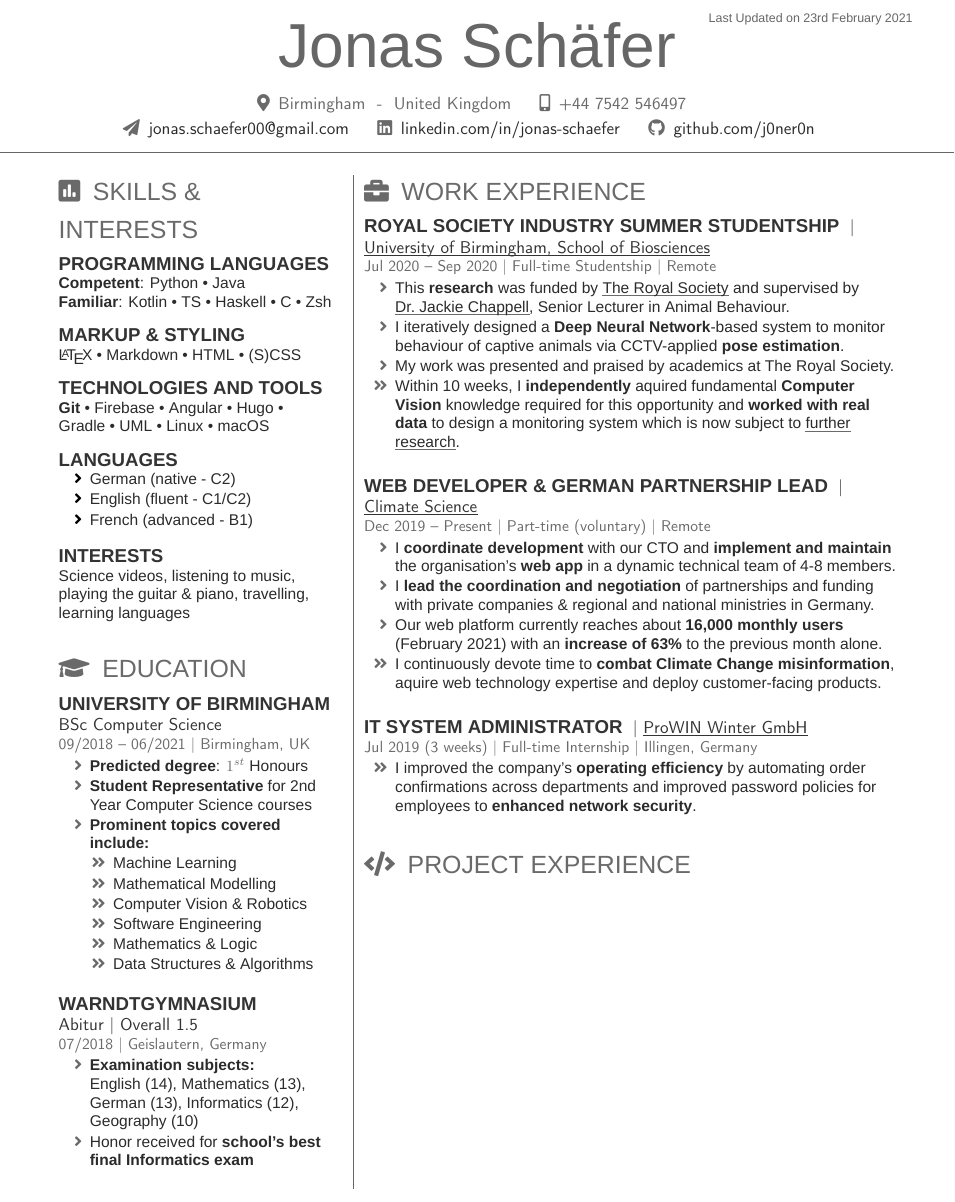
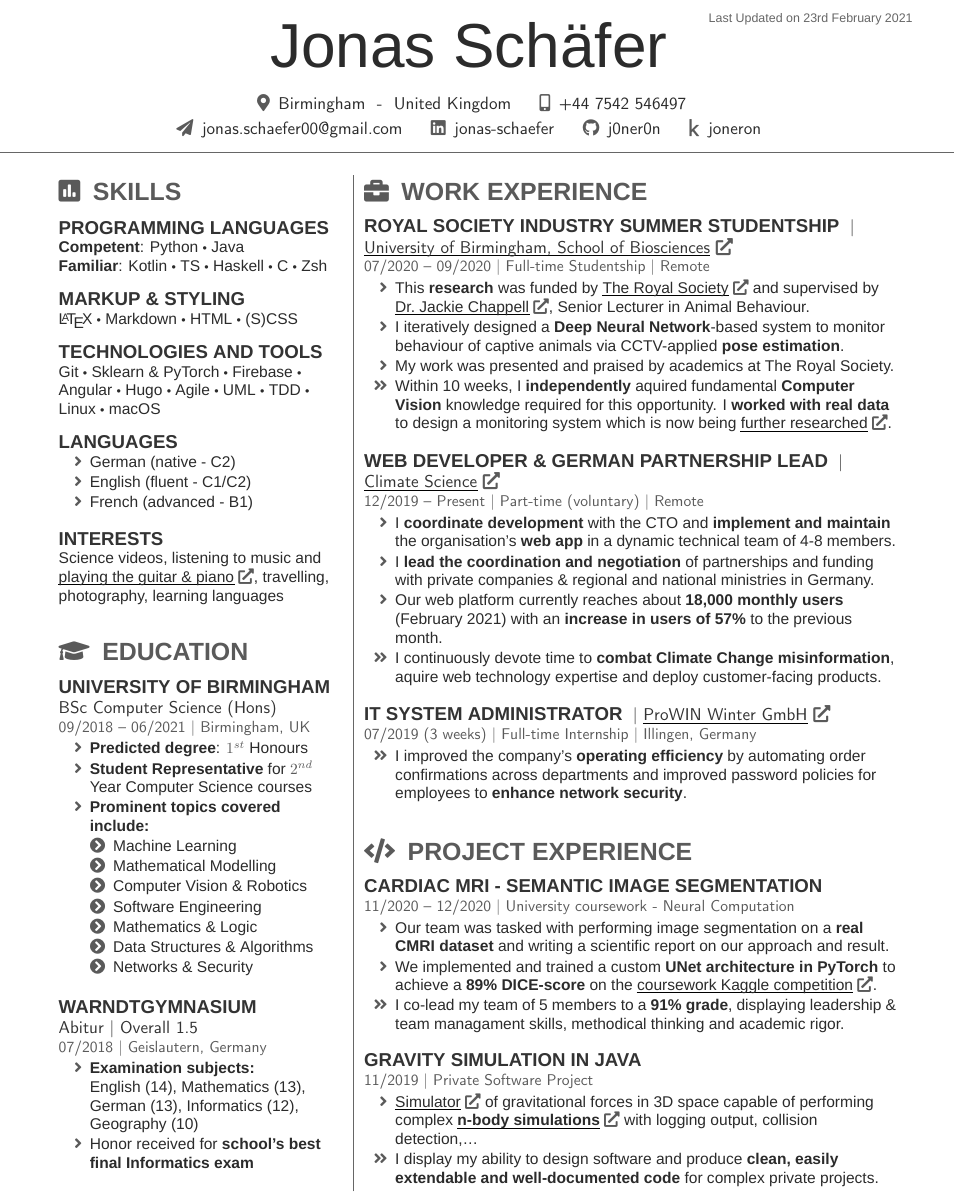
Before and after one commit to jonas4climate/old_cv, a LaTeX CV (CV.tex, which reads fontawesome5.sty, jonas-cv.cls): part of the page, cut so that both start at the same text. Compiled offline with XeLaTeX; a missing font is replaced by an installed copy or a similar font.

Commit message:
Numerous changes, cleanup in the style and class files, new features and CV fully updated. State Feb 2021

```diff
--- a/CV.tex
+++ b/CV.tex
@@ -33,14 +33,14 @@
 \namesection{}{Jonas Schäfer}{
     \vspace{3mm}
     \address{Birmingham \ - \ United Kingdom}
-    \smartphone{\href{tel:+44 7542 546497}{+44 7542 546497}}\\
+    \smartphone{+44 7542 546497}\\
     \vspace{1mm}
     \email{jonas.schaefer00@gmail.com}
     \linkedin{jonas-schaefer}
     \github{j0ner0n}
+    \kaggle{joneron}
     %\homepage{}
     %\infos{}
-    %\vspace{3mm}
 }
 
 %%%%%%%%%%%%%%%%%%%%%%%%%%%%%%%%%%%%%%
@@ -52,37 +52,40 @@
 \begin{minipage}[t]{0.33\textwidth}
 
 
-\sectionTitle{Skills \& Interests}{poll}
+\sectionTitle{Skills}{poll}
 \tinysectionsep
+\vspace{0.3mm}
 
 \subsection{Programming Languages}
-\textbf{Competent}: Python \textbullet{} Java\\
-\textbf{Familiar}: Kotlin \textbullet{} TS \textbullet{} Haskell \textbullet{} C \textbullet{} Zsh
+\textbf{Competent}: Python \smalltextbullet{} Java\\
+\textbf{Familiar}: Kotlin \smalltextbullet{} TS \smalltextbullet{} Haskell \smalltextbullet{} C \smalltextbullet{} Zsh
 \sectionsep
 
 \subsection{Markup \& Styling}
-\LaTeX \ \textbullet{} Markdown \textbullet{} HTML \textbullet{} (S)CSS
+\LaTeX \ \smalltextbullet{} Markdown \smalltextbullet{} HTML \smalltextbullet{} (S)CSS
 \sectionsep
 
 \subsection{Technologies and Tools}
-\textbf{Git} \textbullet{} Firebase \textbullet{} Angular \textbullet{} Hugo \textbullet{}\\
-Gradle \textbullet{} UML \textbullet{} Linux \textbullet{} macOS
+Git \smalltextbullet{} Sklearn \& PyTorch \smalltextbullet{} Firebase \smalltextbullet{}\\
+Angular \smalltextbullet{} Hugo \smalltextbullet{} Agile \smalltextbullet{} UML \smalltextbullet{} TDD \smalltextbullet{}\\
+Linux \smalltextbullet{} macOS
 \sectionsep
 
 \subsection{Languages}
 \tinysectionsep
 \tinysectionsep
+
 \begin{tightemize}
-    \item German (native - C2)
-    \item English (fluent - C1/C2)
-    \item French (advanced - B1)
+    \item[\color{headings}\angleRightSymbol] German (native - C2)
+    \item[\color{headings}\angleRightSymbol] English (fluent - C1/C2)
+    \item[\color{headings}\angleRightSymbol] French (advanced - B1)
 \end{tightemize}
 \sectionsep
 
 \subsection{Interests}
-Science videos, listening to music,\\
-playing the guitar \& piano, travelling,\\
-learning languages
+Science videos, listening to music and\\
+\hrefUI{https://soundcloud.com/user-64303906}{playing the guitar \& piano}, travelling,\\
+photography, learning languages
 
 \largesectionsep
 
@@ -92,21 +95,22 @@ learning languages
 
 
 \subsection{University of Birmingham}
-\descript{BSc Computer Science}
-\location{09/2018 -- 06/2021 | Birmingham, UK}
+\descript{BSc Computer Science (Hons)}
+\subdescript{09/2018 -- 06/2021 | Birmingham, UK}
 
 \begin{tightemize}
     \item \textbf{Predicted degree}: $1^{st}$ Honours
-    \item \textbf{Student Representative} for 2nd Year Computer Science courses
+    \item \textbf{Student Representative} for $2^{nd}$ Year Computer Science courses
     \item \textbf{Prominent topics covered include:}\\
     \vspace{1mm}
     \begin{tightemize}
-        \item Machine Learning \\
-        \item Mathematical Modelling \\
-        \item Computer Vision \& Robotics \\
-        \item Software Engineering \\
-        \item Mathematics \& Logic \\
-        \item Data Structures \& Algorithms \\
+        \item[\chevronCircleRightSymbol] Machine Learning \\
+        \item[\chevronCircleRightSymbol] Mathematical Modelling \\
+        \item[\chevronCircleRightSymbol] Computer Vision \& Robotics \\
+        \item[\chevronCircleRightSymbol] Software Engineering \\
+        \item[\chevronCircleRightSymbol] Mathematics \& Logic \\
+        \item[\chevronCircleRightSymbol] Data Structures \& Algorithms \\
+        \item[\chevronCircleRightSymbol] Networks \& Security
     \end{tightemize}
 \end{tightemize}
 \largesectionsep
@@ -114,7 +118,7 @@ learning languages
 
 \subsection{Warndtgymnasium}
 \descript{Abitur | Overall 1.5}
-\location{07/2018 |  Geislautern, Germany}
+\subdescript{07/2018 |  Geislautern, Germany}
 
 \begin{tightemize}
     \item \textbf{Examination subjects:}\\
@@ -145,70 +149,79 @@ learning languages
 \tinysectionsep
 
 \runsubsection{Royal Society Industry Summer Studentship}
-\descript{| \hrefU{https://www.birmingham.ac.uk/schools/biosciences/index.aspx}{University of Birmingham, School of Biosciences}}
-\location{Jul 2020 -- Sep 2020 | Full-time Studentship | Remote}
+\descript{| \hrefUI{https://www.birmingham.ac.uk/schools/biosciences/index.aspx}{University of Birmingham, School of Biosciences}}
+\subdescript{07/2020 -- 09/2020 | Full-time Studentship | Remote}
 \sectionsep
 
 \begin{tightemize}
-    \item This \textbf{research} was funded by \hrefU{https://royalsociety.org/}{The Royal Society} and supervised by\\
-    \hrefU{https://www.jackiechappell.com/}{Dr. Jackie Chappell}, Senior Lecturer in Animal Behaviour.
+    \item This \textbf{research} was funded by \hrefUI{https://royalsociety.org/}{The Royal Society} and supervised by\\
+    \hrefUI{https://www.jackiechappell.com/}{Dr. Jackie Chappell}, Senior Lecturer in Animal Behaviour.
     \item I iteratively designed a \textbf{Deep Neural Network}-based system to
     monitor behaviour of captive animals via CCTV-applied \textbf{pose estimation}.
     \item My work was presented and praised by academics at The Royal Society.
-    \item [\angleDoubleRightSymbol] Within 10 weeks, I \textbf{independently} aquired fundamental \textbf{Computer Vision}
-    knowledge required for this opportunity and \textbf{worked with real data} to design a
-    monitoring system which is now subject to
-    \hrefU{https://centa.ac.uk/studentship/harnessing-technology-to-monitor-and-enable-wild-type-behaviour-in-captive-parrots/}{further research}.
+    \item[\angleDoubleRightSymbol] Within 10 weeks, I \textbf{independently} aquired fundamental \textbf{Computer Vision}
+    knowledge required for this opportunity. I \textbf{worked with real data} to design a
+    monitoring system which is now being
+    \hrefUI{https://centa.ac.uk/studentship/harnessing-technology-to-monitor-and-enable-wild-type-behaviour-in-captive-parrots/}{further researched}.
 \end{tightemize}
-\largesectionsep
+\sectionsep
 
 \runsubsection{Web Developer \& German Partnership Lead}
-\descript{| \hrefU{https://www.climate-science.com}{Climate Science}}
-\location{Dec 2019 -- Present | Part-time (voluntary) | Remote}
+\descript{| \hrefUI{https://www.climate-science.com}{Climate Science}}
+\subdescript{12/2019 -- Present | Part-time (voluntary) | Remote}
 
 \begin{tightemize}
-    \item I \textbf{coordinate development} with our CTO and \textbf{implement and maintain} the organisation's \textbf{web app} in a dynamic technical team of 4-8 members.
+    \item I \textbf{coordinate development} with the CTO and \textbf{implement and maintain} the organisation's \textbf{web app} in a dynamic technical team of 4-8 members.
     \item I \textbf{lead the coordination and negotiation} of partnerships and funding with private companies \& regional and national ministries in Germany.
-    \item Our web platform currently reaches about \textbf{16,000 monthly users} (February 2021) with an \textbf{increase of 63\%} to the previous month alone.
-    \item [\angleDoubleRightSymbol] I continuously devote time to \textbf{combat Climate Change misinformation}, aquire web technology expertise and deploy customer-facing products.
+    \item Our web platform currently reaches about \textbf{18,000 monthly users} (February 2021) with an \textbf{increase in users of 57\%} to the previous month.
+    \item[\angleDoubleRightSymbol] I continuously devote time to \textbf{combat Climate Change misinformation}, aquire web technology expertise and deploy customer-facing products.
 \end{tightemize}
-\largesectionsep
+\sectionsep
 
 
 \runsubsection{IT System Administrator}
-\descript{| \hrefU{https://www.prowin.net/}{ProWIN Winter GmbH}}
-\location{Jul 2019 (3 weeks) | Full-time Internship | Illingen, Germany}
+\descript{| \hrefUI{https://www.prowin.net/}{ProWIN Winter GmbH}}
+\subdescript{07/2019 (3 weeks) | Full-time Internship | Illingen, Germany}
 
 \begin{tightemize}
-    \item [\angleDoubleRightSymbol] I improved the company's \textbf{operating efficiency} by automating order confirmations across departments and improved password policies for employees to \textbf{enhanced network security}.
+    \item[\angleDoubleRightSymbol] I improved the company's \textbf{operating efficiency} by automating order confirmations across departments and improved password policies for employees to \textbf{enhance network security}.
 \end{tightemize}
 \largesectionsep
 
 \sectionTitle{Project Experience}{code}
 \tinysectionsep
 
+\runsubsection{Cardiac MRI - Semantic Image Segmentation}\\
+\subdescript{11/2020 -- 12/2020 | University coursework - Neural Computation}
+\begin{tightemize}
+    \item Our team was tasked with performing image segmentation on a \textbf{real CMRI dataset}
+    and writing a scientific report on our approach and result.
+    \item We implemented and trained a custom \textbf{UNet architecture in PyTorch} to achieve a \textbf{89\% DICE-score} on the \hrefUI{https://www.kaggle.com/c/uob-neural-computation-cw2}{coursework Kaggle competition}.
+    \item[\angleDoubleRightSymbol] I co-lead my team of 5 members to a \textbf{91\% grade}, displaying leadership \& team managament skills, methodical thinking and academic rigor.
+\end{tightemize}
+\sectionsep
+
+
 % \runsubsection{Student App Proposal - \fbox{92.5\%}}
 % \descript{| University Assignment}
-% \location{Dec 2019}
+% \subdescript{Dec 2019}
 % \begin{tightemize}
-%     \item \hrefU{https://github.com/j0ner0n/mobile-scheduling-app/blob/master/final-doc/software-engineering-g21.pdf}{\texttt{\faicon{github} Application Proposal}} for a Mental Health App that automates large parts of daily scheduling to help students organise themselves
+%     \item \hrefUI{https://github.com/j0ner0n/mobile-scheduling-app/blob/master/final-doc/software-engineering-g21.pdf}{\texttt{\faicon{github} Application Proposal}} for a Mental Health App that automates large parts of daily scheduling to help students organise themselves
 %     \item[\angleDoubleRightSymbol] Successfully \textbf{lead a group of 7} as a \textbf{Scrum master} and went through the whole development cycle up to implementation
 % \end{tightemize}
 % \largesectionsep
 
 
-% \runsubsection{Gravity Simulator in Java}
-% \descript{| Private Software Project}
-% \location{Nov 2019}
-% \begin{tightemize}
-%     \item \hrefU{https://github.com/j0ner0n/PhysicsSim}{\texttt{\faicon{github} Simulator}} of gravitational forces in 3D space capable of performing \textbf{complex \hrefU{https://en.wikipedia.org/wiki/N-body_problem}{n-body simulations}} with extensive logging output, collision detection, real-time mode and more features.
-%     \item[\angleDoubleRightSymbol] I display my ability to \textbf{produce clean, easily customizable and well-documented code} for complex private projects.
-% \end{tightemize}
-% \largesectionsep
+\runsubsection{Gravity Simulation in Java}\\
+\subdescript{11/2019 | Private Software Project}
+\begin{tightemize}
+    \item \hrefUI{https://github.com/j0ner0n/PhysicsSim}{Simulator} of gravitational forces in 3D space capable of performing complex \hrefUI{https://en.wikipedia.org/wiki/N-body_problem}{\textbf{n-body simulations}} with logging output, collision detection,\dots
+    \item[\angleDoubleRightSymbol] I display my ability to design software and produce \textbf{clean, easily extendable and well-documented code} for complex private projects.
+\end{tightemize}
 
 % \runsubsection{"joke" command in zsh}
 % \descript{| Private Software Project}
-% \location{Nov 2019 | Birmingham, UK}
+% \subdescript{Nov 2019 | Birmingham, UK}
 % \begin{tightemize}
 %    \item A small educational project where I implemented a global "joke" command that prints jokes to the terminal.
 %    \item[\angleDoubleRightSymbol] I tought myself how to write my own shell commands in \textbf{zsh} using \textbf{flag parsing} and how to write \textbf{man pages}.%I learned how to use \textbf{zsh} and write \textbf{man pages}.
--- a/fontawesome5.sty
+++ b/fontawesome5.sty
@@ -19,12 +19,16 @@
 \ProcessOptions\relax
 % Define shortcut to load the Font Awesome fonts.
 \newfontfamily{\FAbrands}[Path=\@fontdir]{Font Awesome 5 Brands Regular}
-\newfontfamily\FAR[Path=\@fontdir]{Font Awesome 5 Free Regular}
-\newfontfamily\FA[Path=\@fontdir]{Font Awesome 5 Free Solid}
+\newfontfamily{\FAR}[Path=\@fontdir]{Font Awesome 5 Free Regular}
+\newfontfamily{\FA}[Path=\@fontdir]{Font Awesome 5 Free Solid}
 
 % Generic command displaying an icon by its name.
 \newcommand*{\faicon}[1]{{
   \csname faicon@#1\endcsname
+}}
+% Simple use for colored icons, requires color definition prior
+\newcommand*{\faiconColored}[1]{{
+  \color{#1}\csname faicon@#1\endcsname
 }}
 
 % Only selected commonly used fontawesome symbols + a few CS specific ones
@@ -47,6 +51,7 @@
 \expandafter\def\csname faicon@download\endcsname {\FA\symbol{"F019}}
 \expandafter\def\csname faicon@envelope\endcsname {\FA\symbol{"F0E0}}
 \expandafter\def\csname faicon@equals\endcsname {\FA\symbol{"F52C}}
+\expandafter\def\csname faicon@external-link-alt\endcsname {\FA\symbol{"F35D}}
 \expandafter\def\csname faicon@facebook\endcsname {\FAbrands\symbol{"F09A}}
 \expandafter\def\csname faicon@facebook-f\endcsname {\FAbrands\symbol{"F39E}}
 \expandafter\def\csname faicon@facebook-messenger\endcsname {\FAbrands\symbol{"F39F}}
@@ -62,10 +67,12 @@
 \expandafter\def\csname faicon@info\endcsname {\FA\symbol{"F129}}
 \expandafter\def\csname faicon@instagram\endcsname {\FAbrands\symbol{"F16D}}
 \expandafter\def\csname faicon@java\endcsname {\FAbrands\symbol{"F4E4}}
+\expandafter\def\csname faicon@kaggle\endcsname {\FAbrands\symbol{"F5FA}}
 \expandafter\def\csname faicon@itunes-note\endcsname {\FAbrands\symbol{"F3B5}}
 \expandafter\def\csname faicon@language\endcsname {\FA\symbol{"F1AB}}
 \expandafter\def\csname faicon@laptop\endcsname {\FA\symbol{"F109}}
 \expandafter\def\csname faicon@laptop-code\endcsname {\FA\symbol{"F5FC}}
+\expandafter\def\csname faicon@link\endcsname {\FA\symbol{"F0C1}}
 \expandafter\def\csname faicon@linkedin\endcsname {\FAbrands\symbol{"F08C}}
 \expandafter\def\csname faicon@list\endcsname {\FA\symbol{"F03A}}
 \expandafter\def\csname faicon@list-alt\endcsname {\FA\symbol{"F022}}
--- a/jonas-cv.cls
+++ b/jonas-cv.cls
@@ -150,14 +143,16 @@ Last Updated on
 \fontspec{Helvetica}\fontsize{12pt}{12pt}\selectfont\bfseries\uppercase}{}{0em}{}
 \titlespacing{\subsection}{0pt}{\parskip}{-\parskip}
 \titlespacing{\subsubsection}{0pt}{\parskip}{-\parskip}
-\newcommand{\runsubsection}[1]{\color{subheadings}
-\fontspec{Helvetica}\fontsize{12pt}{12pt}\selectfont\bfseries\uppercase {#1} \normalfont}
+\newcommand{\runsubsection}[1]{
+	\color{subheadings}
+	\fontspec{Helvetica}\fontsize{12pt}{12pt}\selectfont\bfseries\uppercase {#1} \normalfont
+}
 
 % Descriptors command
 \newcommand{\descript}[1]{\color{subheadings}\raggedright\fontspec{Heiti SC Medium}\fontsize{11pt}{13pt}\selectfont {#1 \\} \normalfont}
 
-% Location command
-\newcommand{\location}[1]{\color{headings}\raggedright\fontspec{Heiti TC Medium}\fontsize{10pt}{12pt}\selectfont {#1\\} \normalfont}
+% subdescription command
+\newcommand{\subdescript}[1]{\color{headings}\raggedright\fontspec{Heiti TC Medium}\fontsize{10pt}{12pt}\selectfont {#1\\} \normalfont}
 
 % Section seperators command
 \newcommand{\tinysectionsep}[0]{\vspace{4pt}}
@@ -165,7 +160,7 @@ Last Updated on
 \newcommand{\largesectionsep}[0]{\vspace{14pt}}
 
 % Title definition with fontawesome symbol
-\newcommand\sectionTitle[2]{\section*{\texorpdfstring{\faicon{#2}\enspace \uppercase{#1}}{\uppercase{#1}}}}
+\newcommand\sectionTitle[2]{\section*{\texorpdfstring{\faicon{#2}\enspace \uppercase{\textbf{#1}}}{\uppercase{#1}}}}
 
 % Bullet Lists with fewer gaps command
 \newenvironment{tightemize}{\vspace{-\topsep}\begin{itemize}\itemsep1pt \parskip0pt \parsep0pt}{\end{itemize}\vspace{-\topsep}}
```
Also changed, not shown: CV.pdf, CV.tex (4 more changed lines), fontawesome5.sty (2 more changed lines), jonas-cv.cls (89 more changed lines).
